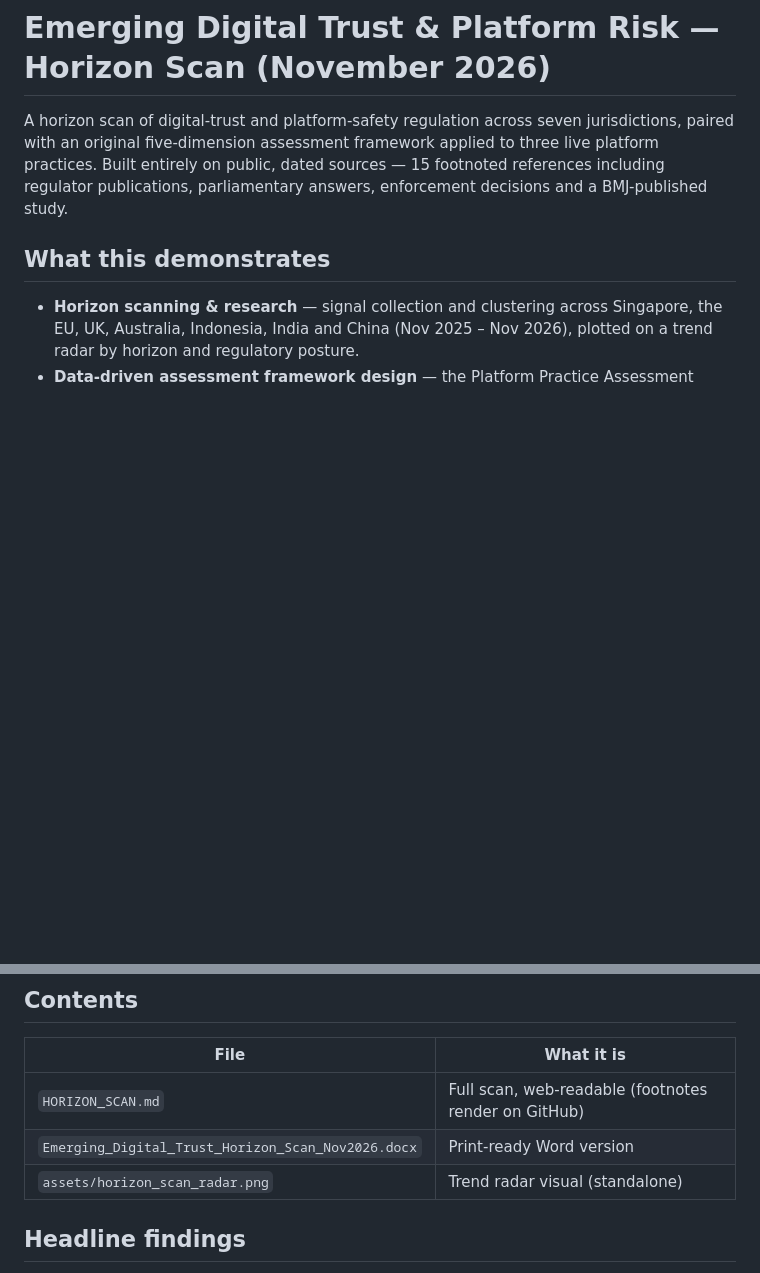
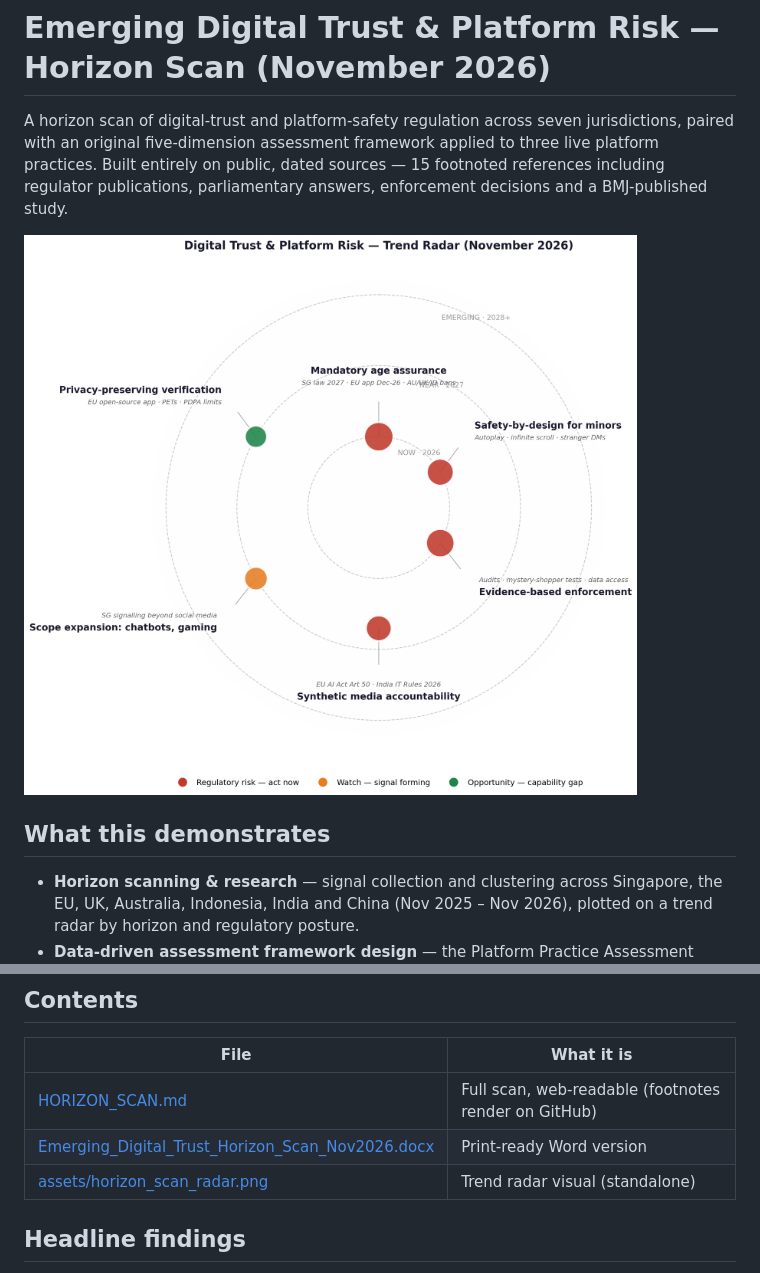
Before and after one commit to A1T888/digital-trust-horizon-scan, a Markdown page: README.md, 2 parts joined by grey strips. Rendered like a GitHub page; pictures changed too: assets/horizon_scan_radar.png; blank space fills up the shorter version.

Commit message:
Update desktop horizon scan project
Co-authored-by: Copilot App <223556219+Copilot@users.noreply.github.com>

```diff
--- a/README.md
+++ b/README.md
@@ -1,6 +1,8 @@
 # Emerging Digital Trust & Platform Risk — Horizon Scan (November 2026)
 
 A horizon scan of digital-trust and platform-safety regulation across seven jurisdictions, paired with an original five-dimension assessment framework applied to three live platform practices. Built entirely on public, dated sources — 15 footnoted references including regulator publications, parliamentary answers, enforcement decisions and a BMJ-published study.
+
+![Digital Trust & Platform Risk — Trend Radar, November 2026](assets/horizon_scan_radar.png)
 
 ## What this demonstrates
 
@@ -13,9 +15,9 @@ A horizon scan of digital-trust and platform-safety regulation across seven juri
 
 | File | What it is |
 |---|---|
-| `HORIZON_SCAN.md` | Full scan, web-readable (footnotes render on GitHub) |
-| `Emerging_Digital_Trust_Horizon_Scan_Nov2026.docx` | Print-ready Word version |
-| `assets/horizon_scan_radar.png` | Trend radar visual (standalone) |
+| [HORIZON_SCAN.md](HORIZON_SCAN.md) | Full scan, web-readable (footnotes render on GitHub) |
+| [Emerging_Digital_Trust_Horizon_Scan_Nov2026.docx](Emerging_Digital_Trust_Horizon_Scan_Nov2026.docx) | Print-ready Word version |
+| [assets/horizon_scan_radar.png](assets/horizon_scan_radar.png) | Trend radar visual (standalone) |
 
 ## Headline findings
 
```
